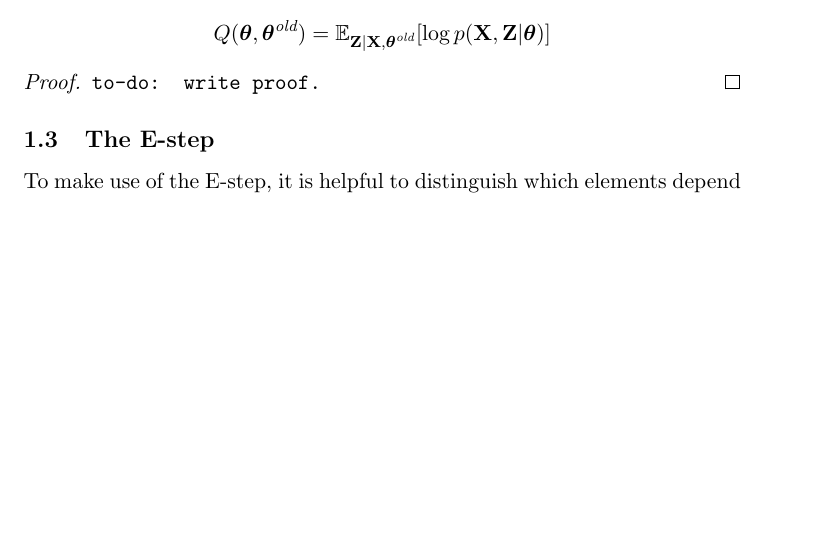
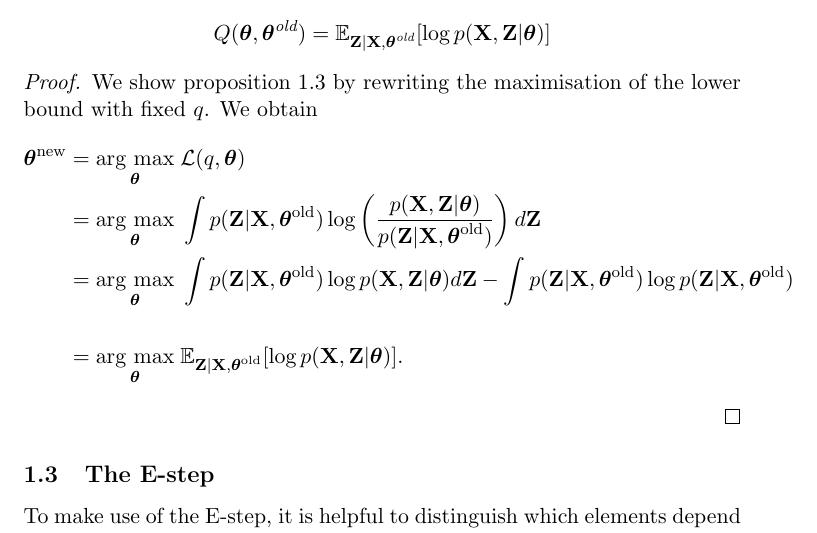
Before and after one commit to gerdm/msc-dissertation, a LaTeX thesis (dissertation/lds-kf.tex): part of page 5 of 28, cut so that both start at the same text, the shorter picture padded with empty space. Compiled offline with pdfLaTeX.

Commit message:
draft-feat: m-step proposition

```diff
--- a/dissertation/lds-kf.tex
+++ b/dissertation/lds-kf.tex
@@ -195,7 +195,13 @@ The term $\mathcal{L}(q, \boldsymbol\theta)$ in proposition \ref{prop:log-likeli
 \end{proposition}
 
 \begin{proof}
-	\texttt{to-do: write proof.}
+	We show proposition \ref{prop:m-step} by rewriting the maximisation of the lower bound with fixed $q$. We obtain
+	\begin{align}
+		\boldsymbol{\theta}^\text{new} &= \argmax{\boldsymbol\theta} \mathcal{L}(q, \boldsymbol\theta)\\
+		&= \argmax{\boldsymbol{\theta}} \int p(\Z \vert \X, \boldsymbol{\theta}^\text{old}) \log\left(\frac{p(\X, \Z \vert \boldsymbol\theta)}{p(\Z \vert \X, \boldsymbol\theta^\text{old})}\right) d\Z\\
+		&= \argmax{\boldsymbol{\theta}} \int p(\Z \vert \X, \boldsymbol{\theta} ^\text{old}) \log p(\X, \Z \vert \boldsymbol\theta) d\Z - \int p(\Z \vert \X, \boldsymbol{\theta}^\text{old}) \log p(\Z \vert \X, \boldsymbol{\theta}^\text{old})\\
+		&= \argmax{\boldsymbol{\theta}} \mathbb{E}_{{\bf Z}\vert {\bf X}, \boldsymbol{\theta}^\text{old}}[\log p({\bf X}, {\bf Z}\vert \boldsymbol\theta)].
+	\end{align}
 \end{proof}
 
 
```
Also changed, not shown: dissertation/lds-kf.tex (2 more changed lines).
